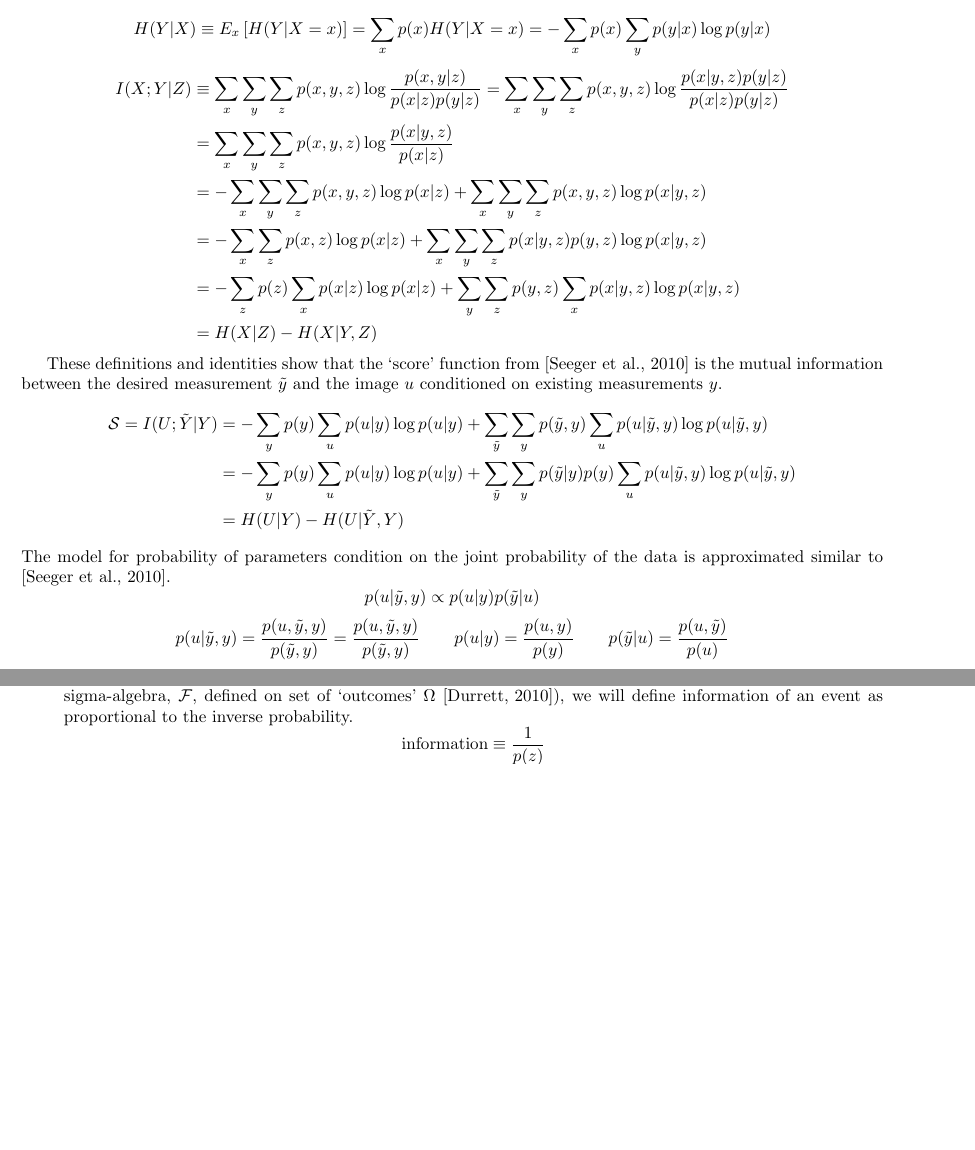
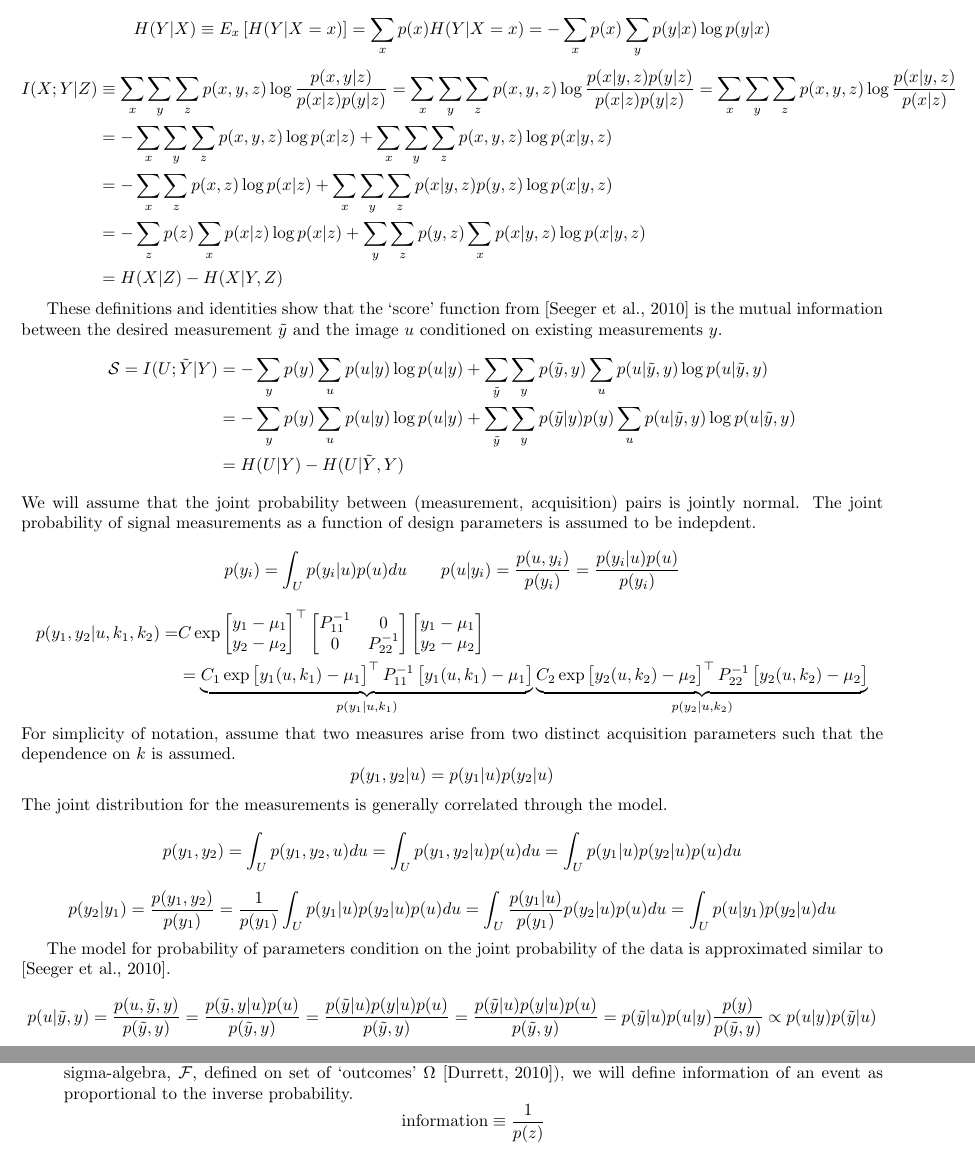
Before and after one commit to ImageGuidedTherapyLab/SyntheticMR, a LaTeX document (MathematicalFormalism.tex): two parts of pages 4 and 11 of 12 before the commit and two parts of pages 4 and 12 of 13 after it, joined at a grey line, cut so that both start at the same text, the shorter picture padded with empty space. Compiled offline with pdfLaTeX.

Commit message:
WIP: almost

```diff
--- a/MathematicalFormalism.tex
+++ b/MathematicalFormalism.tex
@@ -292,8 +292,8 @@ mutual information~\cite{cover2012elements} and \textit{repeeated} application o
 \[
 \begin{split}
 I(X;Y|Z) &\equiv \sum_x \sum_y \sum_z p(x,y,z) \log  \frac{  p(x,y|z)       }{p(x|z)p(y|z)}
-             =   \sum_x \sum_y \sum_z p(x,y,z) \log  \frac{  p(x|y,z)p(y|z) }{p(x|z)p(y|z)} \\
-         &   =   \sum_x \sum_y \sum_z p(x,y,z) \log  \frac{  p(x|y,z)       }{p(x|z)      } \\
+             =   \sum_x \sum_y \sum_z p(x,y,z) \log  \frac{  p(x|y,z)p(y|z) }{p(x|z)p(y|z)}
+             =   \sum_x \sum_y \sum_z p(x,y,z) \log  \frac{  p(x|y,z)       }{p(x|z)      } \\
          &   =  -\sum_x \sum_y \sum_z p(x,y,z) \log                           p(x|z)
              +   \sum_x \sum_y \sum_z p(x,y,z) \log          p(x|y,z)                       \\
          &   =  -\sum_x \sum_z        p(x,  z) \log                           p(x|z)
@@ -317,17 +317,81 @@ and the image $u$ conditioned on existing measurements $y$.
             & =  H(U|Y) - H(U|\tilde{Y},Y)
 \end{split}
 \]
+We will assume that the joint probability between (measurement, acquisition) pairs is  jointly normal.
+The joint probability of signal measurements as a function of design parameters is assumed to be indepdent.
+\[
+ p(y_i)  =  \int_U p(y_i|u)  p(u) du
+  \qquad
+ p(u|y_i) = \frac{ p(u,y_i)}{ p(y_i)}
+        = \frac{ p(y_i|u) p(u)}{ p(y_i)}
+\]
+% TODO work out
+\[
+ \begin{split}
+   p(y_1,y_2|u,k_1,k_2)  = &
+      C      \exp{
+                \begin{bmatrix}
+                 y_1 - \mu_1 \\
+                 y_2 - \mu_2 \\
+                \end{bmatrix}^\top
+                \begin{bmatrix}
+                 P^{-1}_{11} & 0      \\
+                   0    & P^{-1}_{22} \\
+                \end{bmatrix}
+                \begin{bmatrix}
+                 y_1 - \mu_1 \\
+                 y_2 - \mu_2 \\
+                \end{bmatrix}
+                 }
+  \\
+   & =
+      \underbrace{
+         C_1    \exp{
+                \begin{bmatrix}
+                 y_1(u,k_1) - \mu_1 \\
+                \end{bmatrix}^\top
+                 P^{-1}_{11}
+                \begin{bmatrix}
+                 y_1(u,k_1) - \mu_1 \\
+                \end{bmatrix}
+                 } }_{p(y_1|u,k_1)}
+         \underbrace{
+         C_2    \exp{
+                \begin{bmatrix}
+                 y_2(u,k_2) - \mu_2 \\
+                \end{bmatrix}^\top
+                 P^{-1}_{22}
+                \begin{bmatrix}
+                 y_2(u,k_2) - \mu_2 \\
+                \end{bmatrix}
+                 } }_{p(y_2|u,k_2)}
+ \end{split}
+\]
+For simplicity of notation, assume that two measures arise from two distinct acquisition parameters such that the dependence  on $k$ is assumed.
+\[
+   p(y_1,y_2|u)  = p(y_1|u) p(y_2|u)
+\]
+The joint distribution for the measurements is generally correlated through the model.
+\[
+   p(y_1,y_2)  = \int_U p(y_1,y_2,u) du = \int_U p(y_1,y_2|u)  p(u) du
+               = \int_U p(y_1|u) p(y_2|u) p(u) du
+\]
+\[
+   p(y_2|y_1)  = \frac{p(y_1,y_2)}{p(y_1)}
+               = \frac{1}{p(y_1)}
+                 \int_U p(y_1|u) p(y_2|u) p(u) du
+               = \int_U \frac{p(y_1|u)}{p(y_1)} p(y_2|u) p(u) du
+               = \int_U p(u|y_1) p(y_2|u)  du
+\]
+
  The model for probability of parameters condition on the joint probability of the data is approximated similar to \cite{seeger2010optimization}.
 \[
- p(u|\tilde{y},y) \propto p(u|y) p(\tilde{y}|u)
-\]
-\[
  p(u|\tilde{y},y) = \frac{ p(u,\tilde{y},y)}{ p(\tilde{y},y)}
-                  = \frac{ p(u,\tilde{y},y)}{ p(\tilde{y},y)}
-\qquad
- p(u|y) = \frac{ p(u,y)}{ p(y)}
-\qquad
- p(\tilde{y}|u) = \frac{ p(u,\tilde{y})}{ p(u)}
+                  = \frac{ p(\tilde{y},y|u) p(u) }{ p(\tilde{y},y)}
+                  = \frac{ p(\tilde{y}|u) p(y|u) p(u) }{ p(\tilde{y},y)}
+                  = \frac{ p(\tilde{y}|u) p(y|u) p(u) }{ p(\tilde{y},y)}
+                  = p(\tilde{y}|u) p(u|y) \frac{ p(y) }{ p(\tilde{y},y)}
+                  \propto p(u|y) p(\tilde{y}|u)
 \]
 %%%%%%%%%%%%%%%%%%%%%%%%%%%%%%%%%%%%%%%%%%%%%%%%%%%%%%%%%%%%%%%%
 \subsection{MI Approximations: Maximizing the Variance}
```
